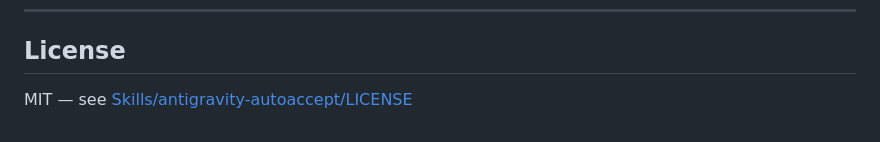
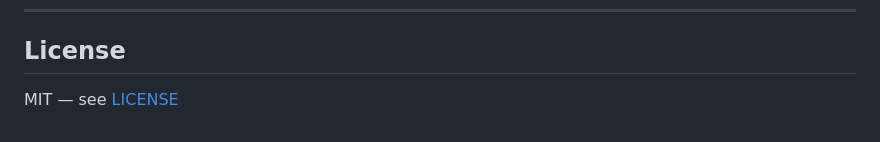
Before and after one commit to wangjianjq/lazy-gravity-go, a Markdown page: README.md, the part around the change. GitHub-like rendering.

Commit message:
fix: update LICENSE link to root file

```diff
--- a/README.md
+++ b/README.md
@@ -168,4 +168,4 @@ Special thanks to [@tokyoweb3](https://github.com/tokyoweb3) and all contributor
 
 ## License
 
-MIT — see [Skills/antigravity-autoaccept/LICENSE](Skills/antigravity-autoaccept/LICENSE)
+MIT — see [LICENSE](LICENSE)
```
